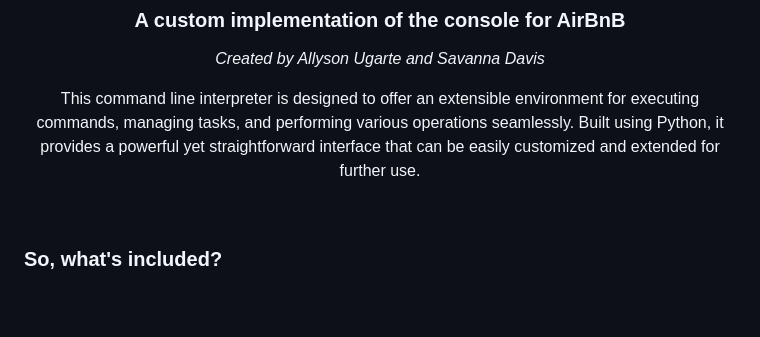
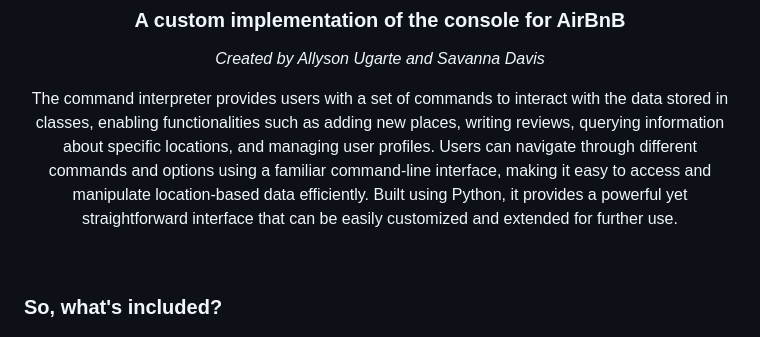
Before and after one commit to chdrchz/atlas-AirBnB_clone, a Markdown page: README.md, the part around one of its changes. Drawn GitHub-style; folded sections open; blank space fills up the shorter version.

```diff
--- a/README.md
+++ b/README.md
@@ -2,7 +2,7 @@
     <h1 align="center">The Console - An AirBnB Project</h1>
     <h3 align="center">A custom implementation of the console for AirBnB</h3>
     <p align="center"><em>Created by Allyson Ugarte and Savanna Davis</em></p>
-    <p align="center">This command line interpreter is designed to offer an extensible environment for executing commands, managing tasks, and performing various operations seamlessly. Built using Python, it provides a powerful yet straightforward interface that can be easily customized and extended for further use.</p>
+    <p align="center">The command interpreter provides users with a set of commands to interact with the data stored in classes, enabling functionalities such as adding new places, writing reviews, querying information about specific locations, and managing user profiles. Users can navigate through different commands and options using a familiar command-line interface, making it easy to access and manipulate location-based data efficiently. Built using Python, it provides a powerful yet straightforward interface that can be easily customized and extended for further use.</p>
     <br>
     <h3>So, what's included?</h3>
     <details><summary><p>Classes</p></summary>
```
Also changed, not shown: other parts of README.md (+2 -2 lines).
